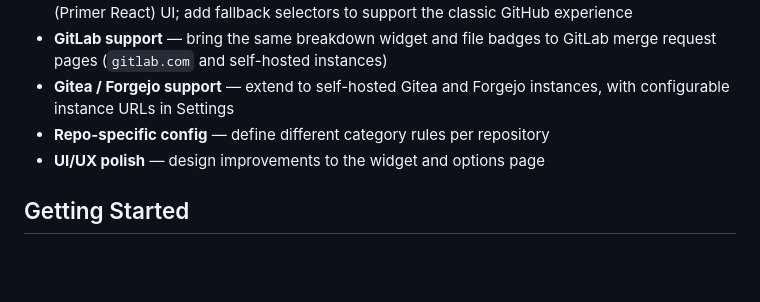
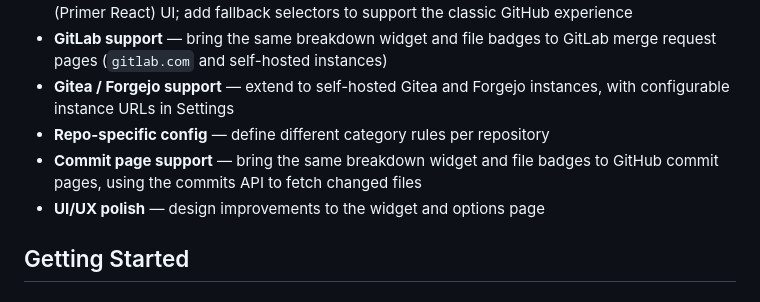
Before and after one commit to gjeanmart/gh-pr-line-breakdown, a Markdown page: README.md, the part around the change. GitHub-like rendering; blank space fills up the shorter version.

```diff
--- a/README.md
+++ b/README.md
@@ -47,6 +47,7 @@ By default, unauthenticated API calls are limited to **60 requests/hour**. For p
 - **GitLab support** — bring the same breakdown widget and file badges to GitLab merge request pages (`gitlab.com` and self-hosted instances)
 - **Gitea / Forgejo support** — extend to self-hosted Gitea and Forgejo instances, with configurable instance URLs in Settings
 - **Repo-specific config** — define different category rules per repository
+- **Commit page support** — bring the same breakdown widget and file badges to GitHub commit pages, using the commits API to fetch changed files
 - **UI/UX polish** — design improvements to the widget and options page
 
 ## Getting Started
```
Also changed, not shown: CLAUDE.md (+1 -0 lines).
